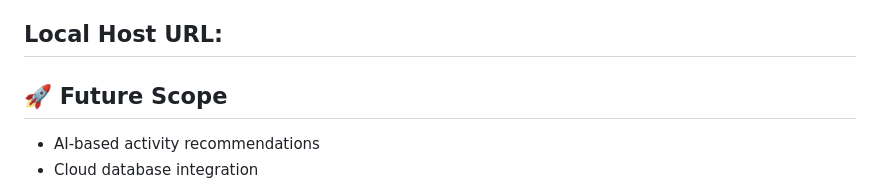
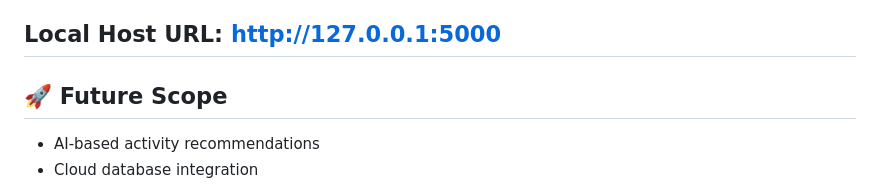
Before and after one commit to trishausirikapalli-del/daa_hackathon, a Markdown page: README.md, the part around the change. Rendered like a GitHub page.

Commit message:
Update Local Host URL in README

```diff
--- a/README.md
+++ b/README.md
@@ -114,7 +114,7 @@ Excel contains activity-wise details, Match %, and comparison information.
 - Chart.js
 - OpenPyXL
 - ReportLab
-## Local Host URL:
+## Local Host URL: http://127.0.0.1:5000
 
 ## 🚀 Future Scope
 
```
